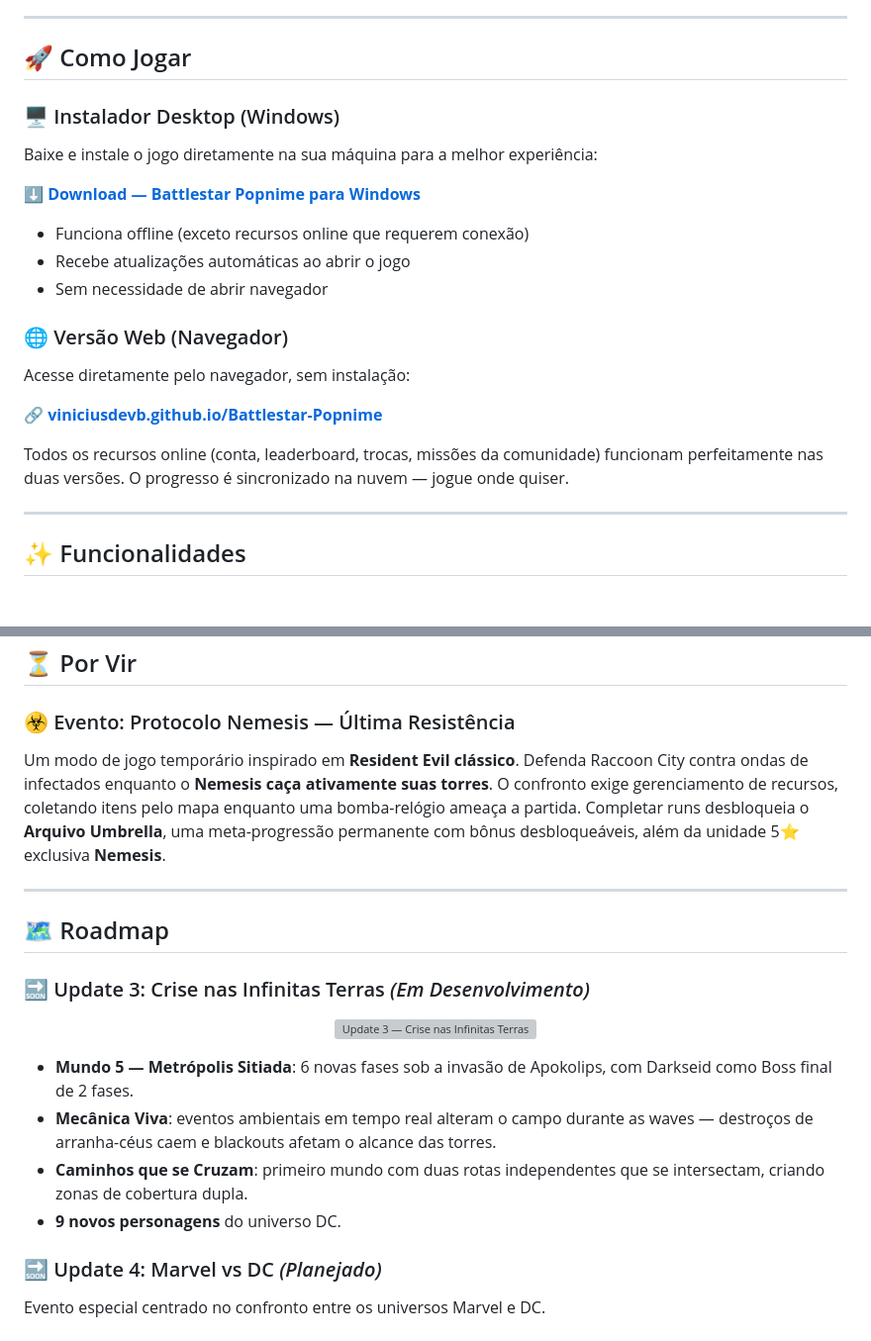
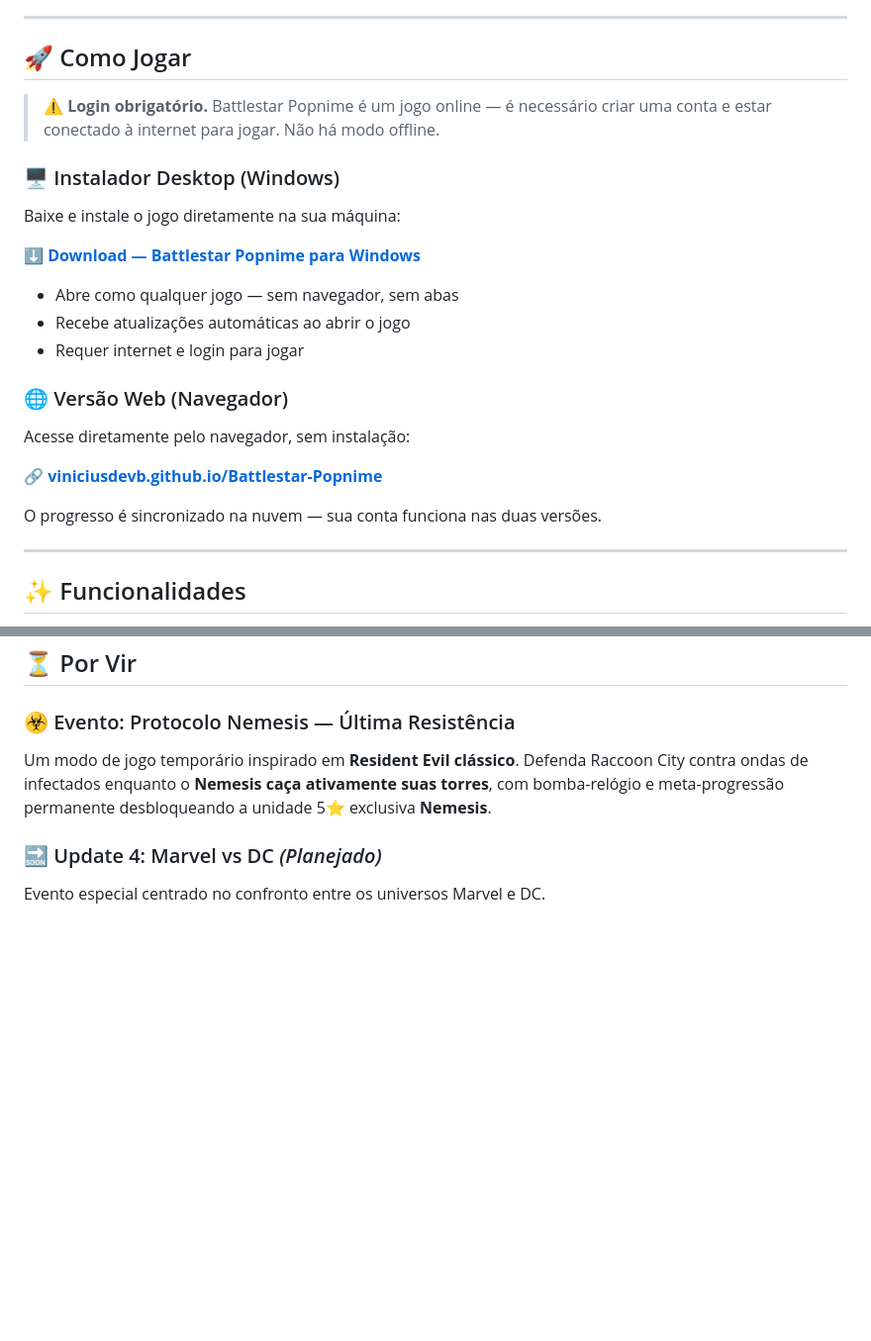
Before and after one commit to ViniciusDevB/Battlestar-Popnime, a Markdown page: README.md, 2 parts joined by grey strips. Shown at 99% size. GitHub-like rendering; blank space fills up the shorter version; grey boxes are pictures that could not be loaded.

```diff
--- a/README.md
+++ b/README.md
@@ -10,15 +10,17 @@
 
 ## 🚀 Como Jogar
 
+> ⚠️ **Login obrigatório.** Battlestar Popnime é um jogo online — é necessário criar uma conta e estar conectado à internet para jogar. Não há modo offline.
+
 ### 🖥️ Instalador Desktop (Windows)
 
-Baixe e instale o jogo diretamente na sua máquina para a melhor experiência:
+Baixe e instale o jogo diretamente na sua máquina:
 
 **[⬇️ Download — Battlestar Popnime para Windows](https://github.com/ViniciusDevB/Battlestar-Popnime/releases/latest)**
 
-- Funciona offline (exceto recursos online que requerem conexão)
+- Abre como qualquer jogo — sem navegador, sem abas
 - Recebe atualizações automáticas ao abrir o jogo
-- Sem necessidade de abrir navegador
+- Requer internet e login para jogar
 
 ### 🌐 Versão Web (Navegador)
 
@@ -26,7 +28,7 @@ Acesse diretamente pelo navegador, sem instalação:
 
 **🔗 [viniciusdevb.github.io/Battlestar-Popnime](https://viniciusdevb.github.io/Battlestar-Popnime/)**
 
-Todos os recursos online (conta, leaderboard, trocas, missões da comunidade) funcionam perfeitamente nas duas versões. O progresso é sincronizado na nuvem — jogue onde quiser.
+O progresso é sincronizado na nuvem — sua conta funciona nas duas versões.
 
 ---
 
@@ -120,23 +143,7 @@ Todos os recursos online (conta, leaderboard, trocas, missões da comunidade) fu
 
 ### ☣️ Evento: Protocolo Nemesis — Última Resistência
 
-Um modo de jogo temporário inspirado em **Resident Evil clássico**. Defenda Raccoon City contra ondas de infectados enquanto o **Nemesis caça ativamente suas torres**. O confronto exige gerenciamento de recursos, coletando itens pelo mapa enquanto uma bomba-relógio ameaça a partida.
-Completar runs desbloqueia o **Arquivo Umbrella**, uma meta-progressão permanente com bônus desbloqueáveis, além da unidade 5⭐ exclusiva **Nemesis**.
-
----
-
-## 🗺️ Roadmap
-
-### 🔜 Update 3: Crise nas Infinitas Terras *(Em Desenvolvimento)*
-
-<p align="center">
-  <img src="assets/update3crisenasinfinitasterras.jpg" alt="Update 3 — Crise nas Infinitas Terras" width="100%">
-</p>
-
-- **Mundo 5 — Metrópolis Sitiada**: 6 novas fases sob a invasão de Apokolips, com Darkseid como Boss final de 2 fases.
-- **Mecânica Viva**: eventos ambientais em tempo real alteram o campo durante as waves — destroços de arranha-céus caem e blackouts afetam o alcance das torres.
-- **Caminhos que se Cruzam**: primeiro mundo com duas rotas independentes que se intersectam, criando zonas de cobertura dupla.
-- **9 novos personagens** do universo DC.
+Um modo de jogo temporário inspirado em **Resident Evil clássico**. Defenda Raccoon City contra ondas de infectados enquanto o **Nemesis caça ativamente suas torres**, com bomba-relógio e meta-progressão permanente desbloqueando a unidade 5⭐ exclusiva **Nemesis**.
 
 ### 🔜 Update 4: Marvel vs DC *(Planejado)*
 Evento especial centrado no confronto entre os universos Marvel e DC.
```
Also changed, not shown: other parts of README.md (+49 -28 lines), PATCH_NOTES.md (+145 -182 lines).
